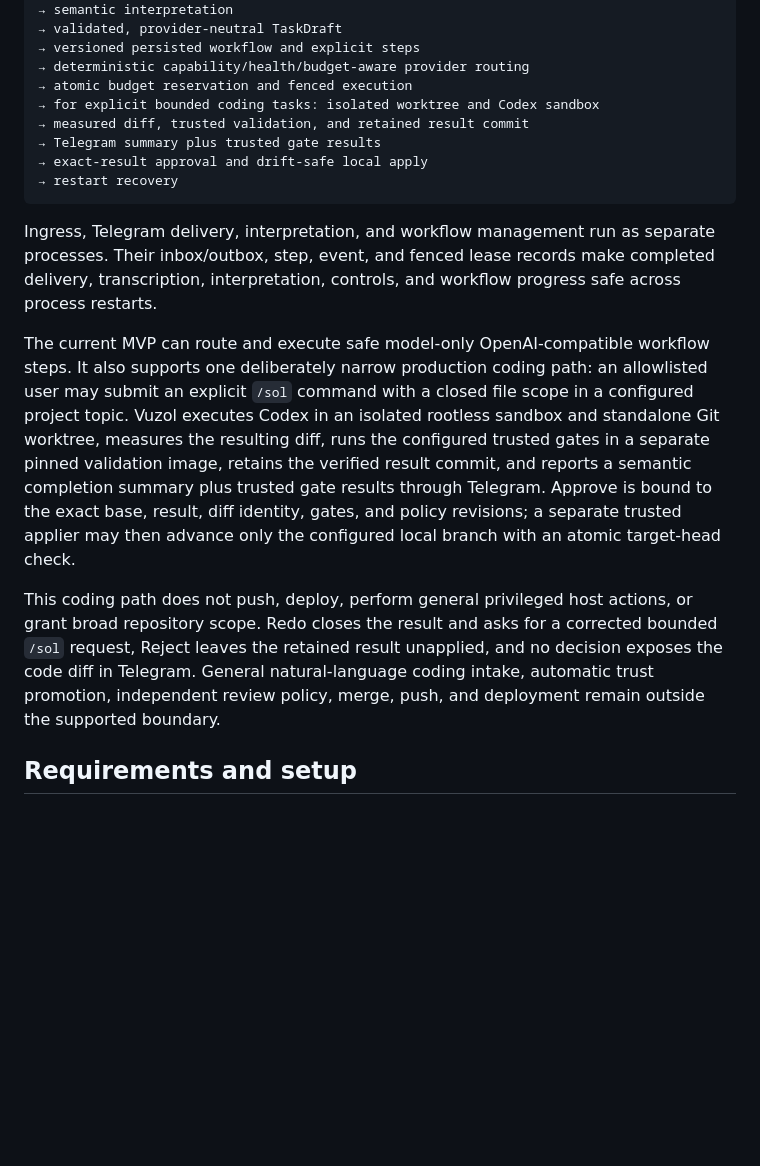
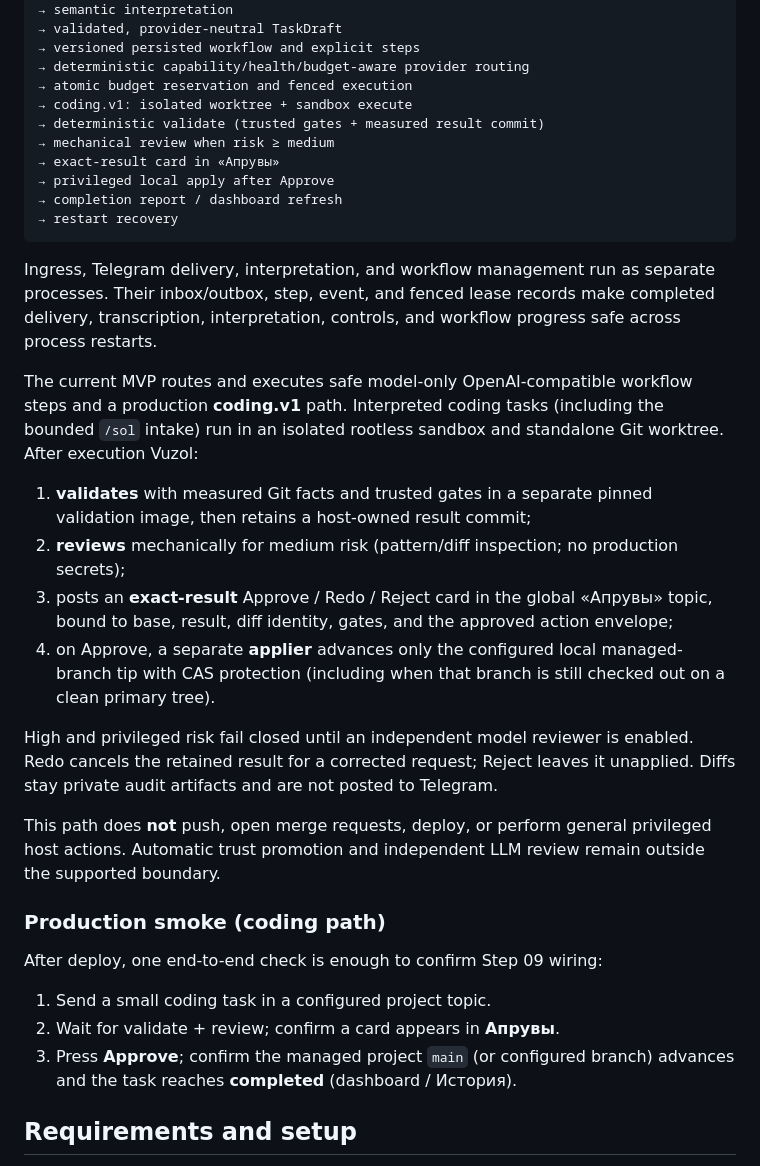
Before and after one commit to stalker0321/vuzol, a Markdown page: README.md, the part around the change. Rendered like a GitHub page; blank space fills up the shorter version.

Commit message:
docs: record Step 09 coding validate/review/approve path
Align README and CHANGELOG with the production coding.v1 chain, Апрувы
flow, and a short post-deploy smoke checklist.

````diff
--- a/README.md
+++ b/README.md
@@ -20,10 +20,12 @@ Telegram text or voice message
 → versioned persisted workflow and explicit steps
 → deterministic capability/health/budget-aware provider routing
 → atomic budget reservation and fenced execution
-→ for explicit bounded coding tasks: isolated worktree and Codex sandbox
-→ measured diff, trusted validation, and retained result commit
-→ Telegram summary plus trusted gate results
-→ exact-result approval and drift-safe local apply
+→ coding.v1: isolated worktree + sandbox execute
+→ deterministic validate (trusted gates + measured result commit)
+→ mechanical review when risk ≥ medium
+→ exact-result card in «Апрувы»
+→ privileged local apply after Approve
+→ completion report / dashboard refresh
 → restart recovery
 ```
 
@@ -31,21 +33,34 @@ Ingress, Telegram delivery, interpretation, and workflow management run as separ
 Their inbox/outbox, step, event, and fenced lease records make completed delivery, transcription,
 interpretation, controls, and workflow progress safe across process restarts.
 
-The current MVP can route and execute safe model-only OpenAI-compatible workflow steps. It also
-supports one deliberately narrow production coding path: an allowlisted user may submit an
-explicit `/sol` command with a closed file scope in a configured project topic. Vuzol executes
-Codex in an isolated rootless sandbox and standalone Git worktree, measures the resulting diff,
-runs the configured trusted gates in a separate pinned validation image, retains the verified
-result commit, and reports a semantic completion summary plus trusted gate results through
-Telegram. Approve is bound to the exact base, result, diff identity, gates, and policy revisions;
-a separate trusted applier may then advance only the configured local branch with an atomic
-target-head check.
+The current MVP routes and executes safe model-only OpenAI-compatible workflow steps and a
+production **coding.v1** path. Interpreted coding tasks (including the bounded `/sol` intake) run
+in an isolated rootless sandbox and standalone Git worktree. After execution Vuzol:
 
-This coding path does not push, deploy, perform general privileged host actions, or grant broad
-repository scope. Redo closes the result and asks for a corrected bounded `/sol` request, Reject
-leaves the retained result unapplied, and no decision exposes the code diff in Telegram. General natural-language coding
-intake, automatic trust promotion, independent review policy, merge, push, and deployment remain
-outside the supported boundary.
+1. **validates** with measured Git facts and trusted gates in a separate pinned validation image,
+   then retains a host-owned result commit;
+2. **reviews** mechanically for medium risk (pattern/diff inspection; no production secrets);
+3. posts an **exact-result** Approve / Redo / Reject card in the global «Апрувы» topic, bound to
+   base, result, diff identity, gates, and the approved action envelope;
+4. on Approve, a separate **applier** advances only the configured local managed-branch tip with
+   CAS protection (including when that branch is still checked out on a clean primary tree).
+
+High and privileged risk fail closed until an independent model reviewer is enabled. Redo cancels
+the retained result for a corrected request; Reject leaves it unapplied. Diffs stay private audit
+artifacts and are not posted to Telegram.
+
+This path does **not** push, open merge requests, deploy, or perform general privileged host
+actions. Automatic trust promotion and independent LLM review remain outside the supported
+boundary.
+
+### Production smoke (coding path)
+
+After deploy, one end-to-end check is enough to confirm Step 09 wiring:
+
+1. Send a small coding task in a configured project topic.
+2. Wait for validate + review; confirm a card appears in **Апрувы**.
+3. Press **Approve**; confirm the managed project `main` (or configured branch) advances and the
+   task reaches **completed** (dashboard / История).
 
 ## Requirements and setup
 
````
Also changed, not shown: docs/CHANGELOG.md (+35 -40 lines).
